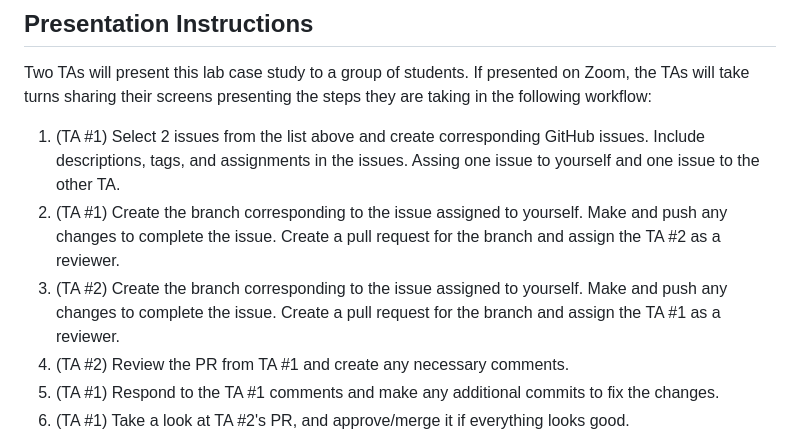
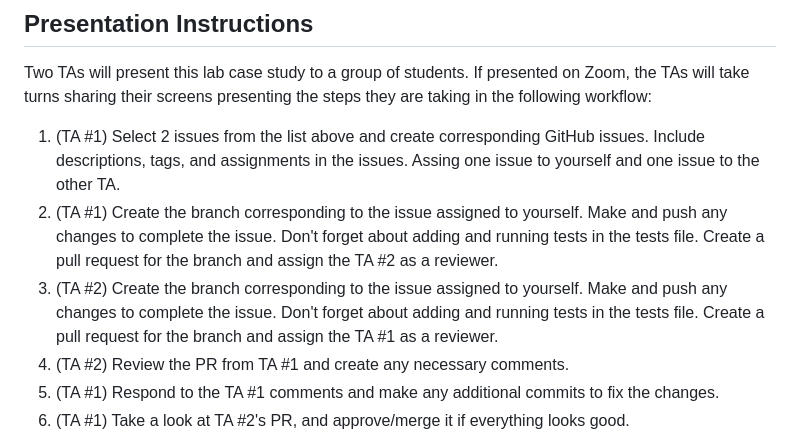
Before and after one commit to megraves/326GitWorkflowLab, a Markdown page: README.md, the part around the change. GitHub-like rendering.

```diff
--- a/README.md
+++ b/README.md
@@ -99,8 +99,8 @@ the roadmap for future improvements and features:
 Two TAs will present this lab case study to a group of students. If presented on Zoom, the TAs will take turns sharing their screens presenting the steps they are taking in the following workflow:
 
 1. (TA #1) Select 2 issues from the list above and create corresponding GitHub issues. Include descriptions, tags, and assignments in the issues. Assing one issue to yourself and one issue to the other TA.
-2. (TA #1) Create the branch corresponding to the issue assigned to yourself. Make and push any changes to complete the issue. Create a pull request for the branch and assign the TA #2 as a reviewer.
-3. (TA #2) Create the branch corresponding to the issue assigned to yourself. Make and push any changes to complete the issue. Create a pull request for the branch and assign the TA #1 as a reviewer.
+2. (TA #1) Create the branch corresponding to the issue assigned to yourself. Make and push any changes to complete the issue. Don't forget about adding and running tests in the tests file. Create a pull request for the branch and assign the TA #2 as a reviewer.
+3. (TA #2) Create the branch corresponding to the issue assigned to yourself. Make and push any changes to complete the issue. Don't forget about adding and running tests in the tests file. Create a pull request for the branch and assign the TA #1 as a reviewer.
 4. (TA #2) Review the PR from TA #1 and create any necessary comments.
 5. (TA #1) Respond to the TA #1 comments and make any additional commits to fix the changes.
 6. (TA #1) Take a look at TA #2's PR, and approve/merge it if everything looks good.
```
